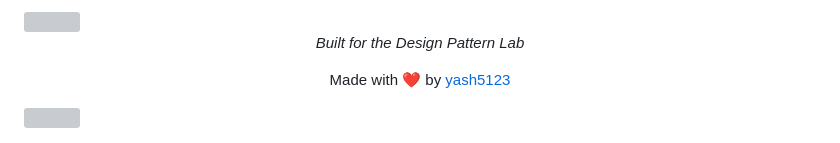
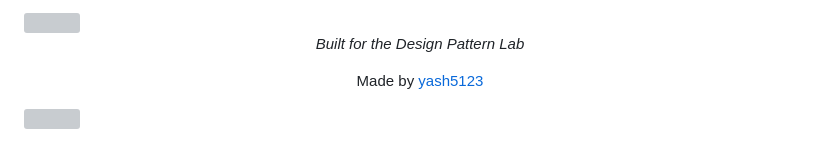
Before and after one commit to yash5123/QuickBite, a Markdown page: README.md, the part around the change. GitHub-like rendering; grey boxes are pictures that could not be loaded.

```diff
--- a/README.md
+++ b/README.md
@@ -151,7 +151,7 @@ No frameworks, no build tool, no ORM - just raw Java doing the heavy lifting, wh
 
 *Built for the Design Pattern Lab*
 
-Made with ❤️ by [yash5123](https://github.com/yash5123)
+Made by [yash5123](https://github.com/yash5123)
 
 </div>
 
```
